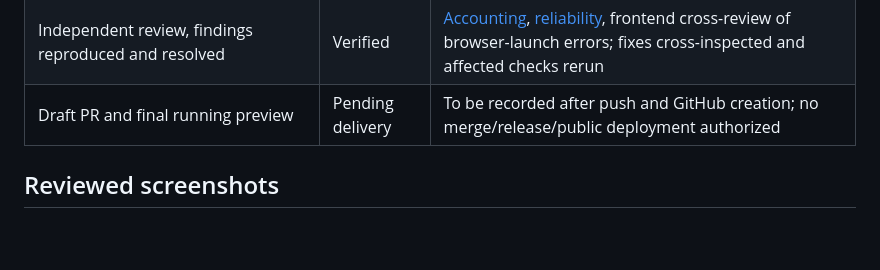
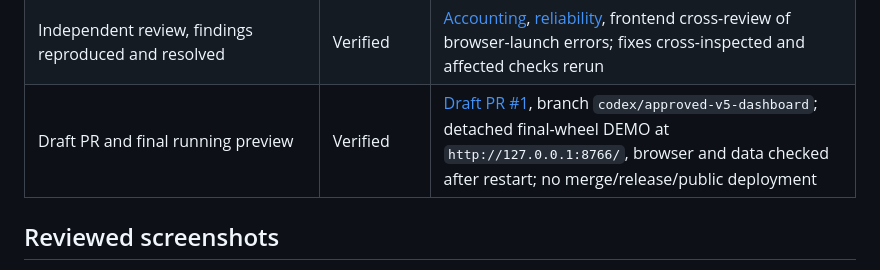
Before and after one commit to PraveenKumarSridhar/jevgauge, a Markdown page: docs/dashboard/acceptance.md, the part around the change. Drawn GitHub-style; blank space fills up the shorter version.

```diff
--- a/docs/dashboard/acceptance.md
+++ b/docs/dashboard/acceptance.md
@@ -24,7 +24,7 @@ Implementation baseline: `c4c5e44`, which matched clean `origin/main`. Baseline
 | Existing regressions and pinned Hermes checks | Verified locally | Final Python suite 173 passed; pinned Hermes canonical suite 61 passed across 10 files; Desktop Vitest 14 passed across 2 files |
 | Browser and accessibility verification | Verified locally | Final 11 Chrome scenarios, no skipped tests; five-screen Axe checks, keyboard/focus, real demo/live services and light/dark desktop/mobile inspection |
 | Independent review, findings reproduced and resolved | Verified | [Accounting](accounting-review.md), [reliability](reliability-review.md), frontend cross-review of browser-launch errors; fixes cross-inspected and affected checks rerun |
-| Draft PR and final running preview | Pending delivery | To be recorded after push and GitHub creation; no merge/release/public deployment authorized |
+| Draft PR and final running preview | Verified | [Draft PR #1](https://github.com/PraveenKumarSridhar/jevgauge/pull/1), branch `codex/approved-v5-dashboard`; detached final-wheel DEMO at `http://127.0.0.1:8766/`, browser and data checked after restart; no merge/release/public deployment |
 
 ## Reviewed screenshots
 
```
Also changed, not shown: docs/dashboard/progress.md (+6 -0 lines).
